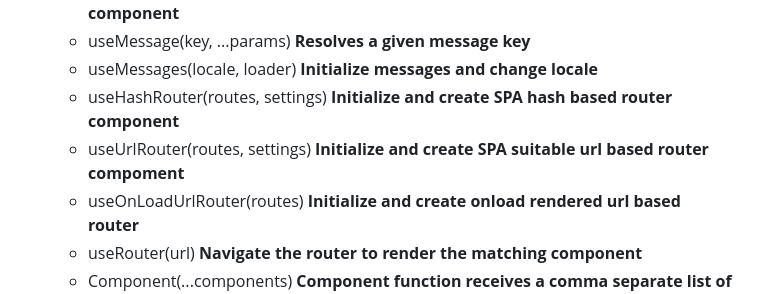
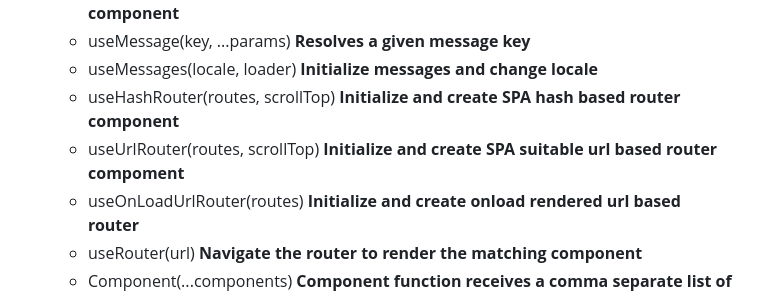
Before and after one commit to JamiLu/RME, a Markdown page: README.md, the part around the change. Drawn GitHub-style.

```diff
--- a/README.md
+++ b/README.md
@@ -253,8 +253,8 @@ Classes & Functions
   - useValue(initialValue) **Create a shareable value that can be used between any component**
   - useMessage(key, ...params) **Resolves a given message key**
   - useMessages(locale, loader) **Initialize messages and change locale**
-  - useHashRouter(routes, settings) **Initialize and create SPA hash based router component**
-  - useUrlRouter(routes, settings) **Initialize and create SPA suitable url based router compoment**
+  - useHashRouter(routes, scrollTop) **Initialize and create SPA hash based router component**
+  - useUrlRouter(routes, scrollTop) **Initialize and create SPA suitable url based router compoment**
   - useOnLoadUrlRouter(routes) **Initialize and create onload rendered url based router**
   - useRouter(url) **Navigate the router to render the matching component**
   - Component(...components) **Component function receives a comma separate list of component functions.**
```
